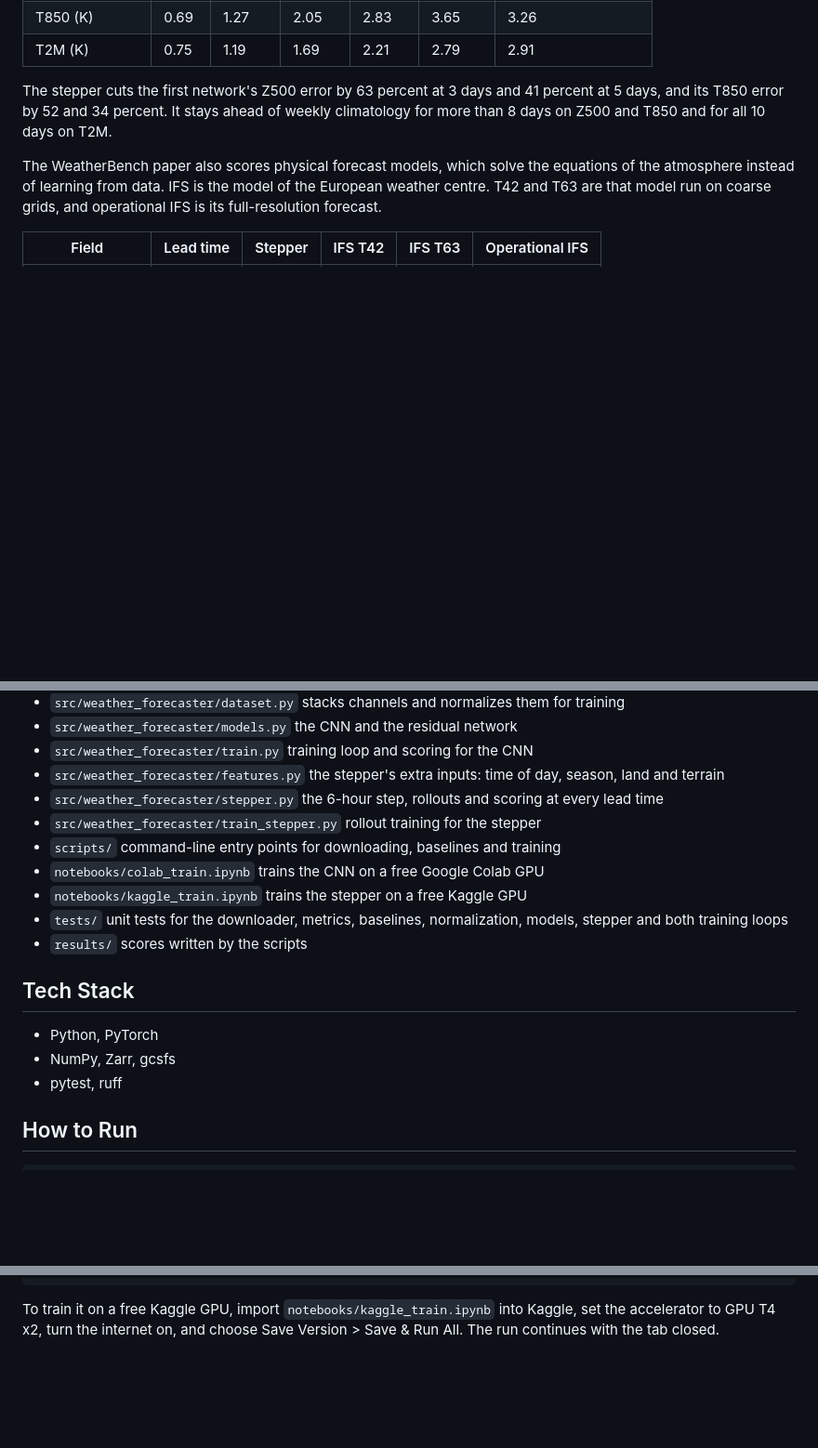
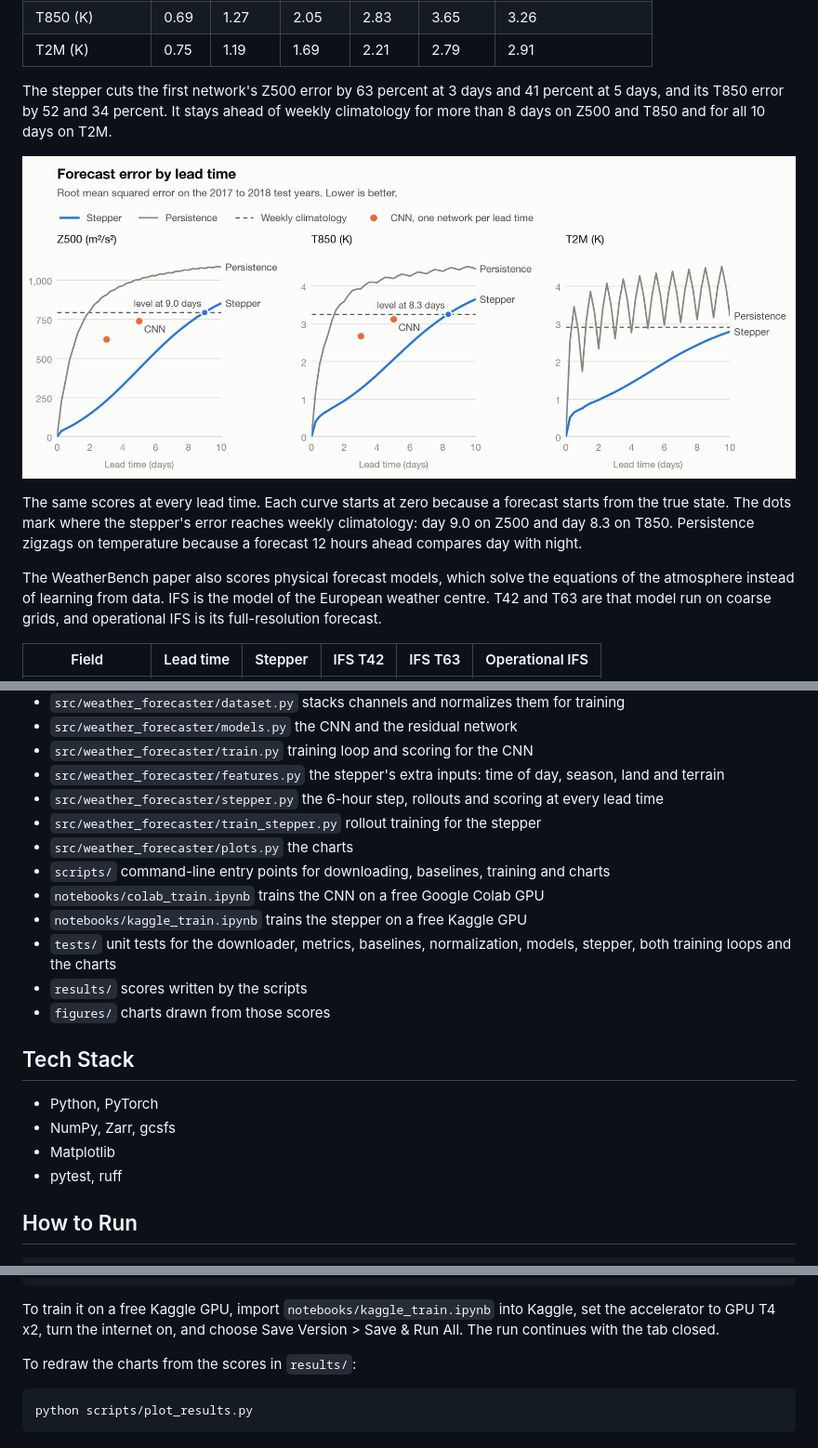
Before and after one commit to KairavT/weather-forecaster, a Markdown page: README.md, 3 parts joined by grey strips. Shown at 93% size. Rendered like a GitHub page; pictures changed too: figures/lead_time.png (added); blank space fills up the shorter version.

Commit message:
show the lead time chart in the readme

````diff
--- a/README.md
+++ b/README.md
@@ -62,6 +62,10 @@ The stepper on the same test years. One trained network gives every lead time. W
 
 The stepper cuts the first network's Z500 error by 63 percent at 3 days and 41 percent at 5 days, and its T850 error by 52 and 34 percent. It stays ahead of weekly climatology for more than 8 days on Z500 and T850 and for all 10 days on T2M.
 
+![Forecast error at every lead time for the stepper, persistence, weekly climatology and the CNN](figures/lead_time.png)
+
+The same scores at every lead time. Each curve starts at zero because a forecast starts from the true state. The dots mark where the stepper's error reaches weekly climatology: day 9.0 on Z500 and day 8.3 on T850. Persistence zigzags on temperature because a forecast 12 hours ahead compares day with night.
+
 The WeatherBench paper also scores physical forecast models, which solve the equations of the atmosphere instead of learning from data. IFS is the model of the European weather centre. T42 and T63 are that model run on coarse grids, and operational IFS is its full-resolution forecast.
 
 | Field | Lead time | Stepper | IFS T42 | IFS T63 | Operational IFS |
@@ -98,16 +102,19 @@ The stepper trained for 32 epochs on a free Kaggle T4 GPU in 2 hours 34 minutes.
 - `src/weather_forecaster/features.py` the stepper's extra inputs: time of day, season, land and terrain
 - `src/weather_forecaster/stepper.py` the 6-hour step, rollouts and scoring at every lead time
 - `src/weather_forecaster/train_stepper.py` rollout training for the stepper
-- `scripts/` command-line entry points for downloading, baselines and training
+- `src/weather_forecaster/plots.py` the charts
+- `scripts/` command-line entry points for downloading, baselines, training and charts
 - `notebooks/colab_train.ipynb` trains the CNN on a free Google Colab GPU
 - `notebooks/kaggle_train.ipynb` trains the stepper on a free Kaggle GPU
-- `tests/` unit tests for the downloader, metrics, baselines, normalization, models, stepper and both training loops
+- `tests/` unit tests for the downloader, metrics, baselines, normalization, models, stepper, both training loops and the charts
 - `results/` scores written by the scripts
+- `figures/` charts drawn from those scores
 
 ## Tech Stack
 
 - Python, PyTorch
 - NumPy, Zarr, gcsfs
+- Matplotlib
 - pytest, ruff
 
 ## How to Run
@@ -135,3 +142,9 @@ python scripts/train_stepper.py
 ```
 
 To train it on a free Kaggle GPU, import `notebooks/kaggle_train.ipynb` into Kaggle, set the accelerator to GPU T4 x2, turn the internet on, and choose Save Version > Save & Run All. The run continues with the tab closed.
+
+To redraw the charts from the scores in `results/`:
+
+```
+python scripts/plot_results.py
+```
````
